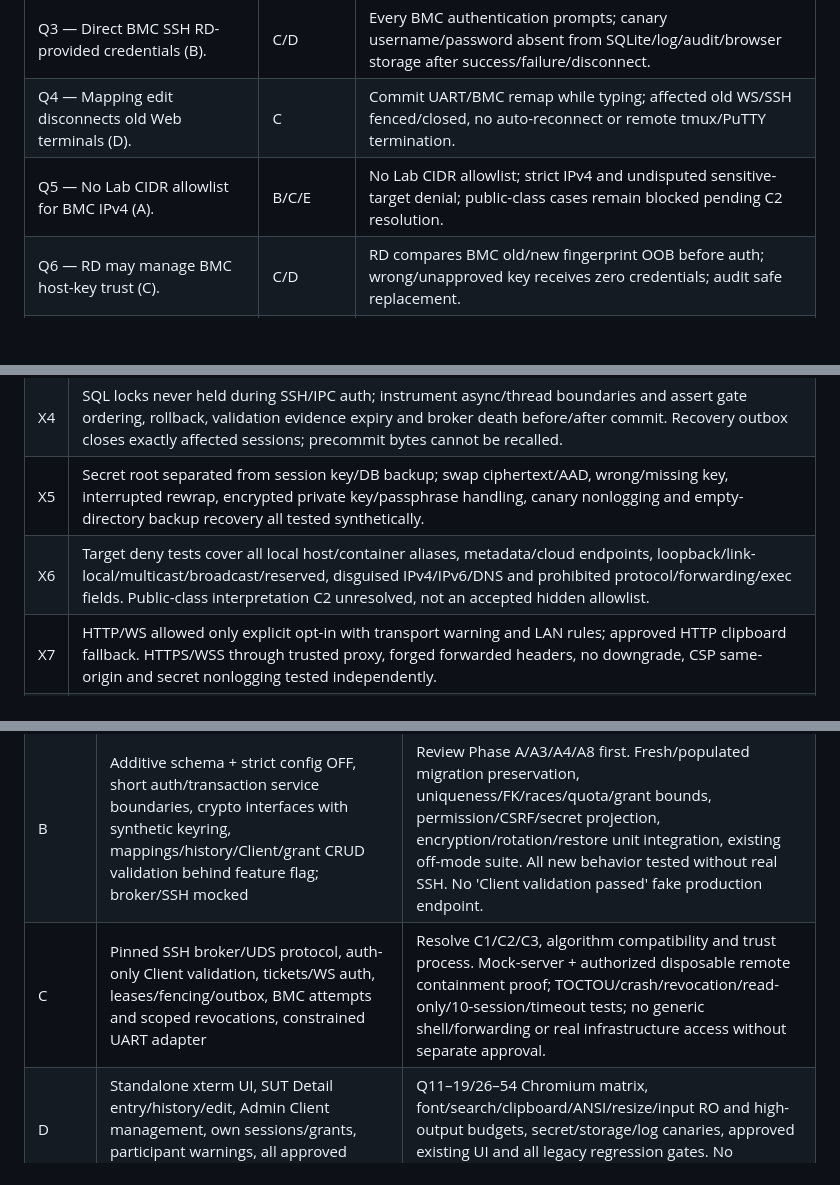
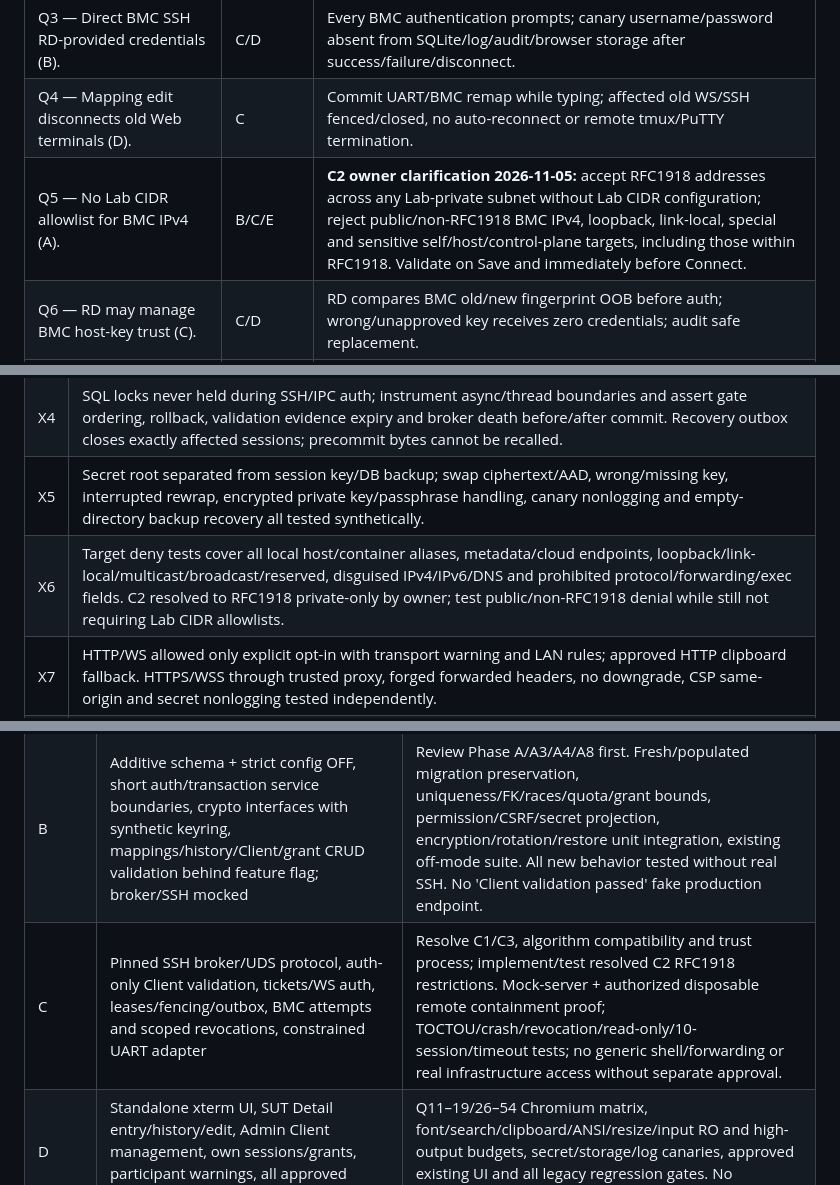
Before and after one commit to miragesu/sut-reservation-management, a Markdown page: docs/console001/acceptance.md, 3 parts joined by grey strips. Rendered like a GitHub page; blank space fills up the shorter version.

Commit message:
docs(console001): clarify owner C2 private IPv4-only rule

```diff
--- a/docs/console001/acceptance.md
+++ b/docs/console001/acceptance.md
@@ -17,7 +17,7 @@ mechanisms, boundaries and unresolved gates. Read [architecture](architecture.md
 | Q2 — Manual SUT-to-tmux mapping (owner clarification). | B/C | RD chooses registered Client + manually enters existing tmux; no session inventory prerequisite; invalid name rejected. |
 | Q3 — Direct BMC SSH RD-provided credentials (B). | C/D | Every BMC authentication prompts; canary username/password absent from SQLite/log/audit/browser storage after success/failure/disconnect. |
 | Q4 — Mapping edit disconnects old Web terminals (D). | C | Commit UART/BMC remap while typing; affected old WS/SSH fenced/closed, no auto-reconnect or remote tmux/PuTTY termination. |
-| Q5 — No Lab CIDR allowlist for BMC IPv4 (A). | B/C/E | No Lab CIDR allowlist; strict IPv4 and undisputed sensitive-target denial; public-class cases remain blocked pending C2 resolution. |
+| Q5 — No Lab CIDR allowlist for BMC IPv4 (A). | B/C/E | **C2 owner clarification 2026-11-05:** accept RFC1918 addresses across any Lab-private subnet without Lab CIDR configuration; reject public/non-RFC1918 BMC IPv4, loopback, link-local, special and sensitive self/host/control-plane targets, including those within RFC1918. Validate on Save and immediately before Connect. |
 | Q6 — RD may manage BMC host-key trust (C). | C/D | RD compares BMC old/new fingerprint OOB before auth; wrong/unapproved key receives zero credentials; audit safe replacement. |
 | Q7 — RD may manage Console Client host-key trust (B). | C/D | RD Client trust acceptance warns shared scope, checks OOB and invalidates affected UART only. |
 | Q8 — Both password and SSH key (C). | B/C | Password/key Clients coexist; encrypted keys/passphrases and password methods validate without fallback. |
@@ -106,7 +106,7 @@ mechanisms, boundaries and unresolved gates. Read [architecture](architecture.md
 | X3 | Handshake foreign/null/forged Origin, scheme/port mismatch, cookie without ticket, ticket without login, wrong user/tab/SUT/transport/generation, replay/expiry, CSRF and query-secret attempts all rejected. Existing signed cookie is not an immutable WS authorization. |
 | X4 | SQL locks never held during SSH/IPC auth; instrument async/thread boundaries and assert gate ordering, rollback, validation evidence expiry and broker death before/after commit. Recovery outbox closes exactly affected sessions; precommit bytes cannot be recalled. |
 | X5 | Secret root separated from session key/DB backup; swap ciphertext/AAD, wrong/missing key, interrupted rewrap, encrypted private key/passphrase handling, canary nonlogging and empty-directory backup recovery all tested synthetically. |
-| X6 | Target deny tests cover all local host/container aliases, metadata/cloud endpoints, loopback/link-local/multicast/broadcast/reserved, disguised IPv4/IPv6/DNS and prohibited protocol/forwarding/exec fields. Public-class interpretation C2 unresolved, not an accepted hidden allowlist. |
+| X6 | Target deny tests cover all local host/container aliases, metadata/cloud endpoints, loopback/link-local/multicast/broadcast/reserved, disguised IPv4/IPv6/DNS and prohibited protocol/forwarding/exec fields. C2 resolved to RFC1918 private-only by owner; test public/non-RFC1918 denial while still not requiring Lab CIDR allowlists. |
 | X7 | HTTP/WS allowed only explicit opt-in with transport warning and LAN rules; approved HTTP clipboard fallback. HTTPS/WSS through trusted proxy, forged forwarded headers, no downgrade, CSP same-origin and secret nonlogging tested independently. |
 | X8 | Existing pytest/Ruff/three Chromium/container/image-only/backup-restore/installer regression gates remain green with Console off and synthetic Console on; approved Demo UI and reservation deadlines do not change. No real host/credentials in CI. |
 
@@ -149,7 +149,7 @@ Additional retained cross-cutting cases from the earlier remote draft:
 | --- | --- | --- |
 | A (this PR) | Architecture, schema plan, threat model, contracts,83-row traceability, scope amendment/review register | Documentation checks and owner review; no code/migration/UI/deployment/live network work. Open risks remain visible. |
 | B | Additive schema + strict config OFF, short auth/transaction service boundaries, crypto interfaces with synthetic keyring, mappings/history/Client/grant CRUD validation behind feature flag; broker/SSH mocked | Review Phase A/A3/A4/A8 first. Fresh/populated migration preservation, uniqueness/FK/races/quota/grant bounds, permission/CSRF/secret projection, encryption/rotation/restore unit integration, existing off-mode suite. All new behavior tested without real SSH. No 'Client validation passed' fake production endpoint. |
-| C | Pinned SSH broker/UDS protocol, auth-only Client validation, tickets/WS auth, leases/fencing/outbox, BMC attempts and scoped revocations, constrained UART adapter | Resolve C1/C2/C3, algorithm compatibility and trust process. Mock-server + authorized disposable remote containment proof; TOCTOU/crash/revocation/read-only/10-session/timeout tests; no generic shell/forwarding or real infrastructure access without separate approval. |
+| C | Pinned SSH broker/UDS protocol, auth-only Client validation, tickets/WS auth, leases/fencing/outbox, BMC attempts and scoped revocations, constrained UART adapter | Resolve C1/C3, algorithm compatibility and trust process; implement/test resolved C2 RFC1918 restrictions. Mock-server + authorized disposable remote containment proof; TOCTOU/crash/revocation/read-only/10-session/timeout tests; no generic shell/forwarding or real infrastructure access without separate approval. |
 | D | Standalone xterm UI, SUT Detail entry/history/edit, Admin Client management, own sessions/grants, participant warnings, all approved controls | Q11–19/26–54 Chromium matrix, font/search/clipboard/ANSI/resize/input RO and high-output budgets, secret/storage/log canaries, approved existing UI and all legacy regression gates. No transcript or additional writer lock. |
 | E | Reviewed opt-in Compose/broker/key mounts/egress documentation, image-only deploy, independent key backup/recovery/rotation, operator training and staged pilot | Feature remains off initially. Synthetic fresh/populated container and install-upgrade/recovery + trusted HTTP/WS and HTTPS/WSS tests. Explicit operator/owner/security approval, production topology and risk signoff before live pilot, separately authorized release. |
 
```
